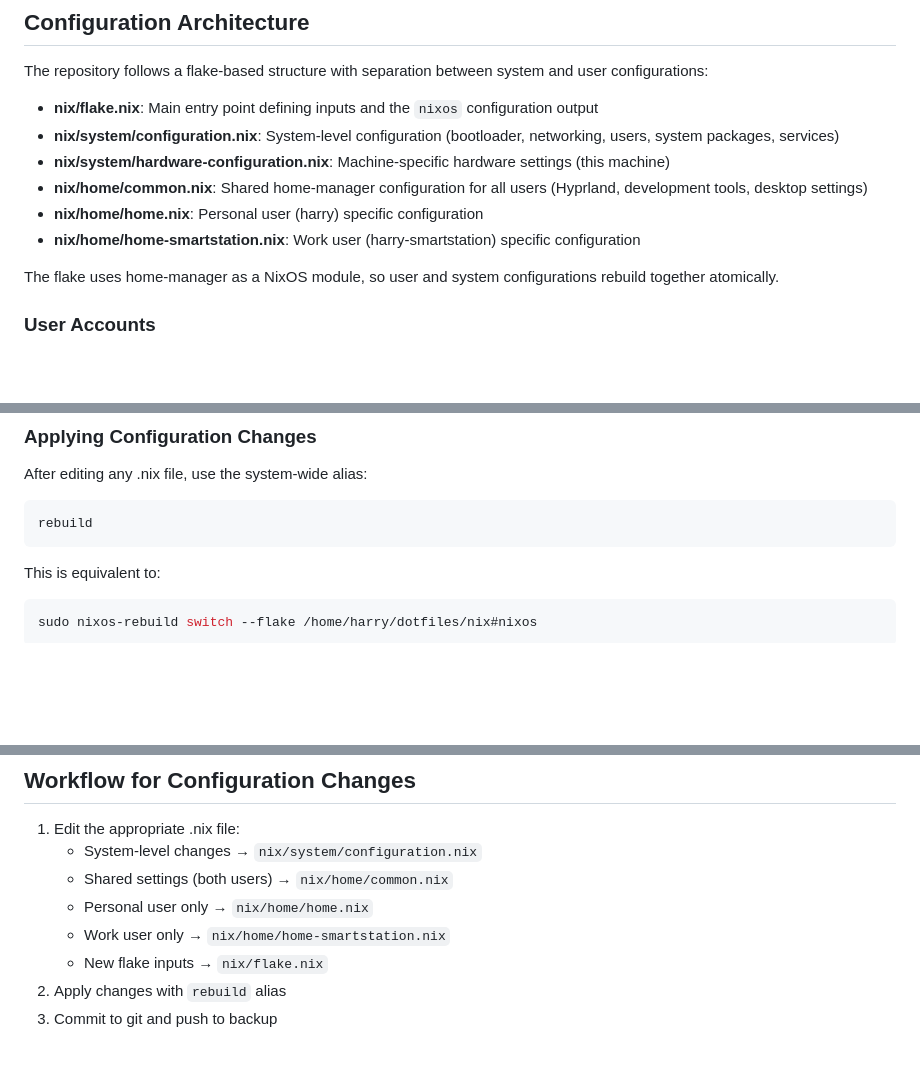
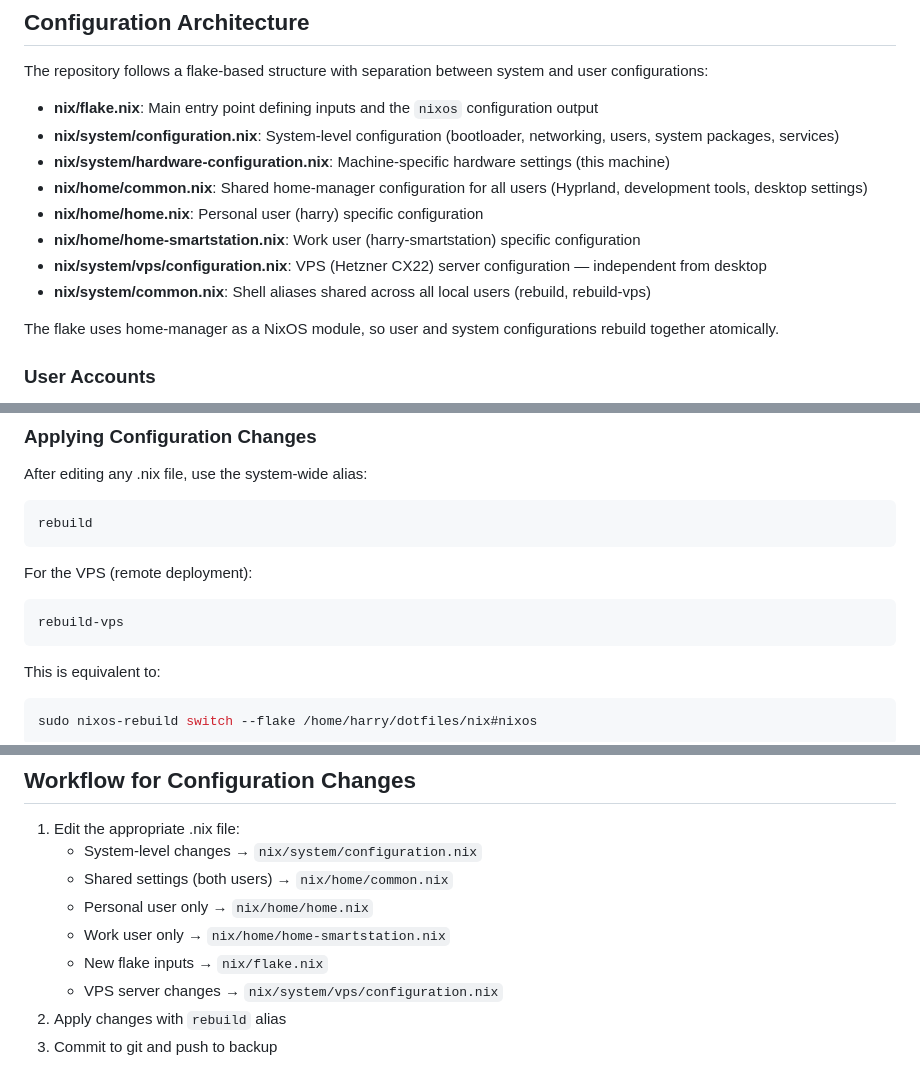
Before and after one commit to bluescorpian/dotfiles, a Markdown page: CLAUDE.md, 3 parts joined by grey strips. Rendered like a GitHub page; blank space fills up the shorter version.

Commit message:
Update CLAUDE.md to include VPS configuration and rebuild-vps alias

````diff
--- a/CLAUDE.md
+++ b/CLAUDE.md
@@ -16,6 +16,8 @@ The repository follows a flake-based structure with separation between system an
 - **nix/home/common.nix**: Shared home-manager configuration for all users (Hyprland, development tools, desktop settings)
 - **nix/home/home.nix**: Personal user (harry) specific configuration
 - **nix/home/home-smartstation.nix**: Work user (harry-smartstation) specific configuration
+- **nix/system/vps/configuration.nix**: VPS (Hetzner CX22) server configuration — independent from desktop
+- **nix/system/common.nix**: Shell aliases shared across all local users (rebuild, rebuild-vps)
 
 The flake uses home-manager as a NixOS module, so user and system configurations rebuild together atomically.
 
@@ -43,6 +45,11 @@ Both users share:
 After editing any .nix file, use the system-wide alias:
 ```bash
 rebuild
+```
+
+For the VPS (remote deployment):
+```bash
+rebuild-vps
 ```
 
 This is equivalent to:
@@ -81,6 +88,7 @@ sudo nixos-rebuild build --flake ~/nix#nixos
    - Personal user only → `nix/home/home.nix`
    - Work user only → `nix/home/home-smartstation.nix`
    - New flake inputs → `nix/flake.nix`
+   - VPS server changes → `nix/system/vps/configuration.nix`
 2. Apply changes with `rebuild` alias
 3. Commit to git and push to backup
 
````
